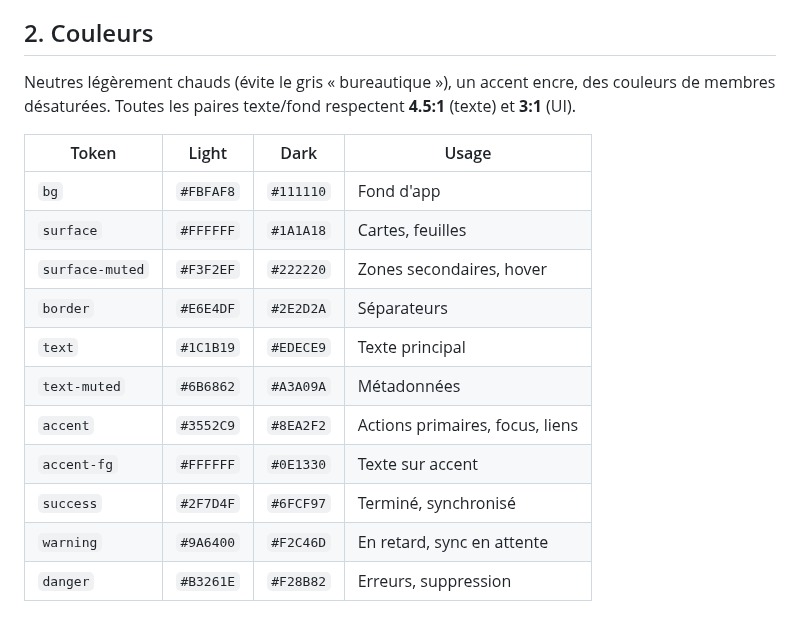
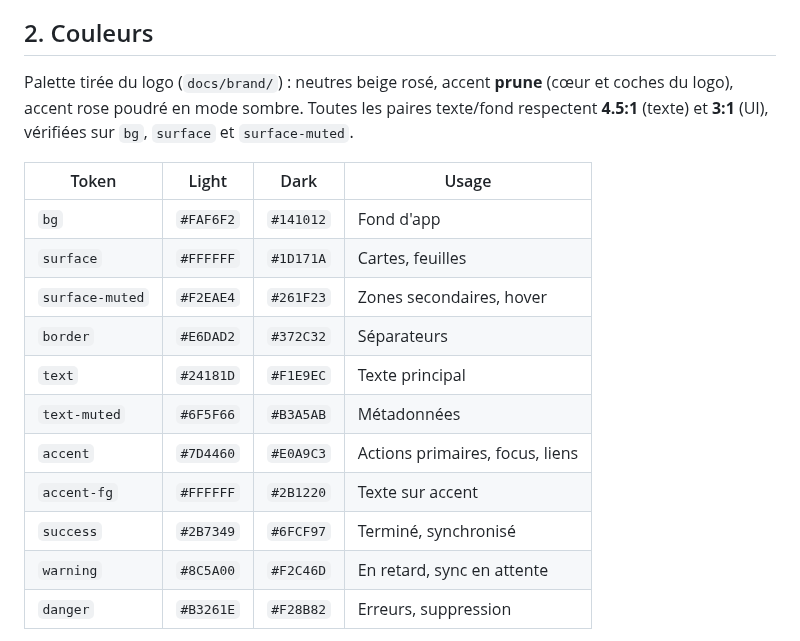
Before and after one commit to fs0ciety7000/agenda, a Markdown page: docs/design-system.md, the part around the change. Rendered like a GitHub page.

```diff
--- a/docs/design-system.md
+++ b/docs/design-system.md
@@ -13,21 +13,22 @@
 
 ## 2. Couleurs
 
-Neutres légèrement chauds (évite le gris « bureautique »), un accent encre, des couleurs de
-membres désaturées. Toutes les paires texte/fond respectent **4.5:1** (texte) et **3:1** (UI).
+Palette tirée du logo (`docs/brand/`) : neutres beige rosé, accent **prune** (cœur et coches du
+logo), accent rose poudré en mode sombre. Toutes les paires texte/fond respectent **4.5:1**
+(texte) et **3:1** (UI), vérifiées sur `bg`, `surface` et `surface-muted`.
 
 | Token | Light | Dark | Usage |
 |---|---|---|---|
-| `bg` | `#FBFAF8` | `#111110` | Fond d'app |
-| `surface` | `#FFFFFF` | `#1A1A18` | Cartes, feuilles |
-| `surface-muted` | `#F3F2EF` | `#222220` | Zones secondaires, hover |
-| `border` | `#E6E4DF` | `#2E2D2A` | Séparateurs |
-| `text` | `#1C1B19` | `#EDECE9` | Texte principal |
-| `text-muted` | `#6B6862` | `#A3A09A` | Métadonnées |
-| `accent` | `#3552C9` | `#8EA2F2` | Actions primaires, focus, liens |
-| `accent-fg` | `#FFFFFF` | `#0E1330` | Texte sur accent |
-| `success` | `#2F7D4F` | `#6FCF97` | Terminé, synchronisé |
-| `warning` | `#9A6400` | `#F2C46D` | En retard, sync en attente |
+| `bg` | `#FAF6F2` | `#141012` | Fond d'app |
+| `surface` | `#FFFFFF` | `#1D171A` | Cartes, feuilles |
+| `surface-muted` | `#F2EAE4` | `#261F23` | Zones secondaires, hover |
+| `border` | `#E6DAD2` | `#372C32` | Séparateurs |
+| `text` | `#24181D` | `#F1E9EC` | Texte principal |
+| `text-muted` | `#6F5F66` | `#B3A5AB` | Métadonnées |
+| `accent` | `#7D4460` | `#E0A9C3` | Actions primaires, focus, liens |
+| `accent-fg` | `#FFFFFF` | `#2B1220` | Texte sur accent |
+| `success` | `#2B7349` | `#6FCF97` | Terminé, synchronisé |
+| `warning` | `#8C5A00` | `#F2C46D` | En retard, sync en attente |
 | `danger` | `#B3261E` | `#F28B82` | Erreurs, suppression |
 
 **Couleurs de membres** (attribuées à l'arrivée dans le foyer, modifiables) :
```
Also changed, not shown: docs/android.md (+15 -8 lines), docs/screenshots/android/calendar.png, docs/screenshots/android/settings.png, docs/screenshots/android/task-form.png, docs/screenshots/android/tasks.png, docs/screenshots/android/today-offline-dark.png, docs/screenshots/android/today.png, 10 other files.
